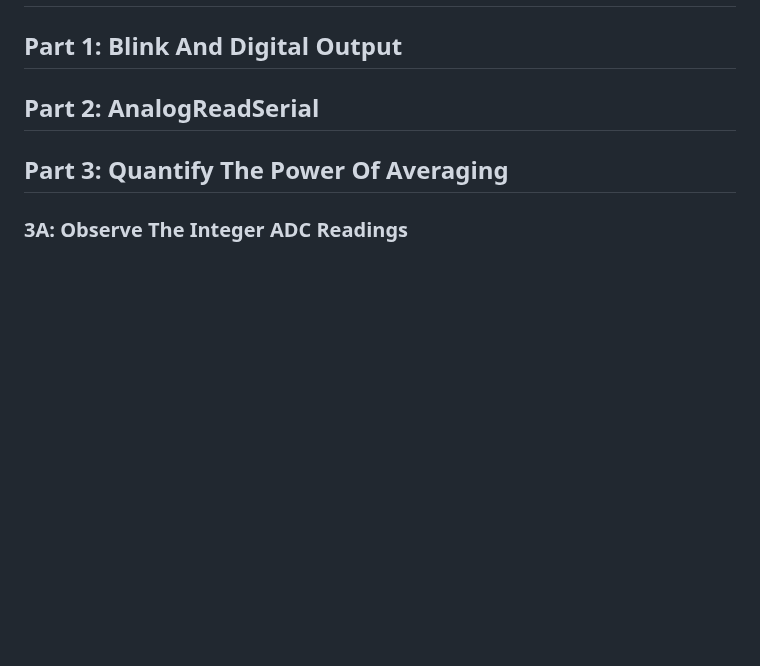
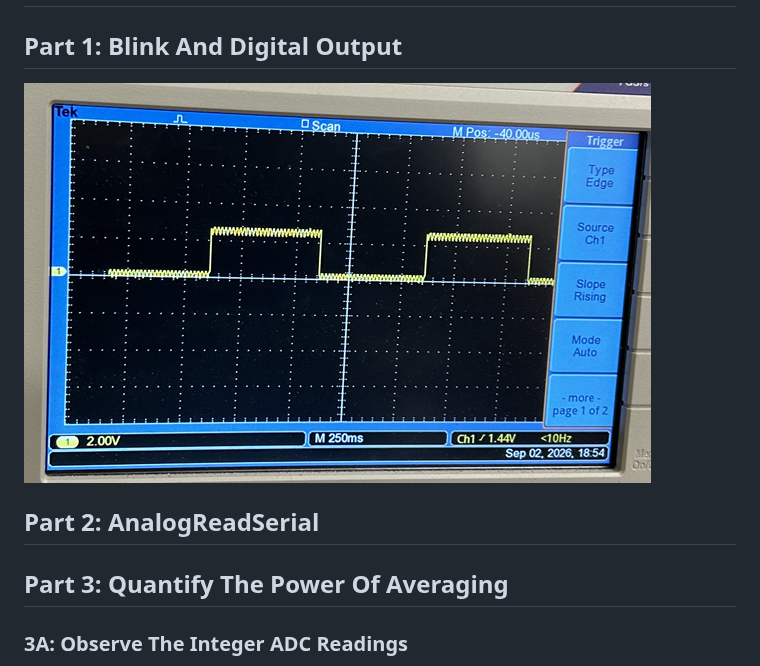
Before and after one commit to mocatinco/phys39AAAAA, a Markdown page: modulo1.md, the part around the change. Drawn GitHub-style; pictures changed too: image.png (added); blank space fills up the shorter version.

Commit message:
change1

```diff
--- a/modulo1.md
+++ b/modulo1.md
@@ -1,6 +1,6 @@
 # Module 1 Assignment: First Contact With The Instrument CODE
 ## Part 1: Blink And Digital Output
-
+![alt text](image.png)
 
 
 ## Part 2: AnalogReadSerial
```
